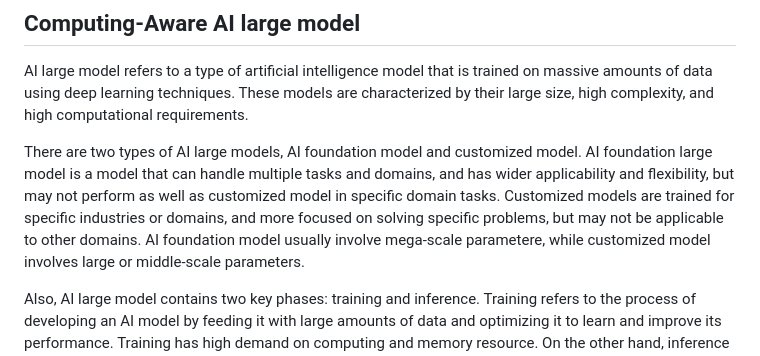
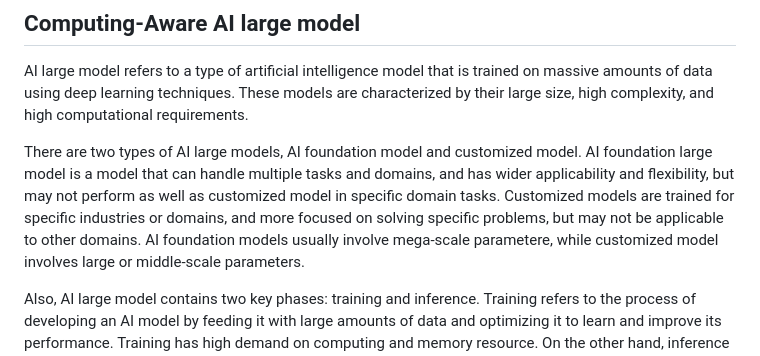
Before and after one commit to ietf-wg-cats/draft-ietf-cats-usecases-requirements, a Markdown page: draft-ietf-cats-usecases-requirements.md, the part around the change. Rendered like a GitHub page.

Commit message:
Update draft-ietf-cats-usecases-requirements.md
Co-authored-by: Med <mohamed.boucadair@orange.com>

```diff
--- a/draft-ietf-cats-usecases-requirements.md
+++ b/draft-ietf-cats-usecases-requirements.md
@@ -783,7 +783,7 @@ informative:
    flexibility, but may not perform as well as customized model in
    specific domain tasks. Customized models are trained for specific
    industries or domains, and more focused on solving specific problems,
-   but may not be applicable to other domains. AI foundation model
+   but may not be applicable to other domains. AI foundation models
    usually involve mega-scale parametere, while customized model involves
    large or middle-scale parameters.
 
```
